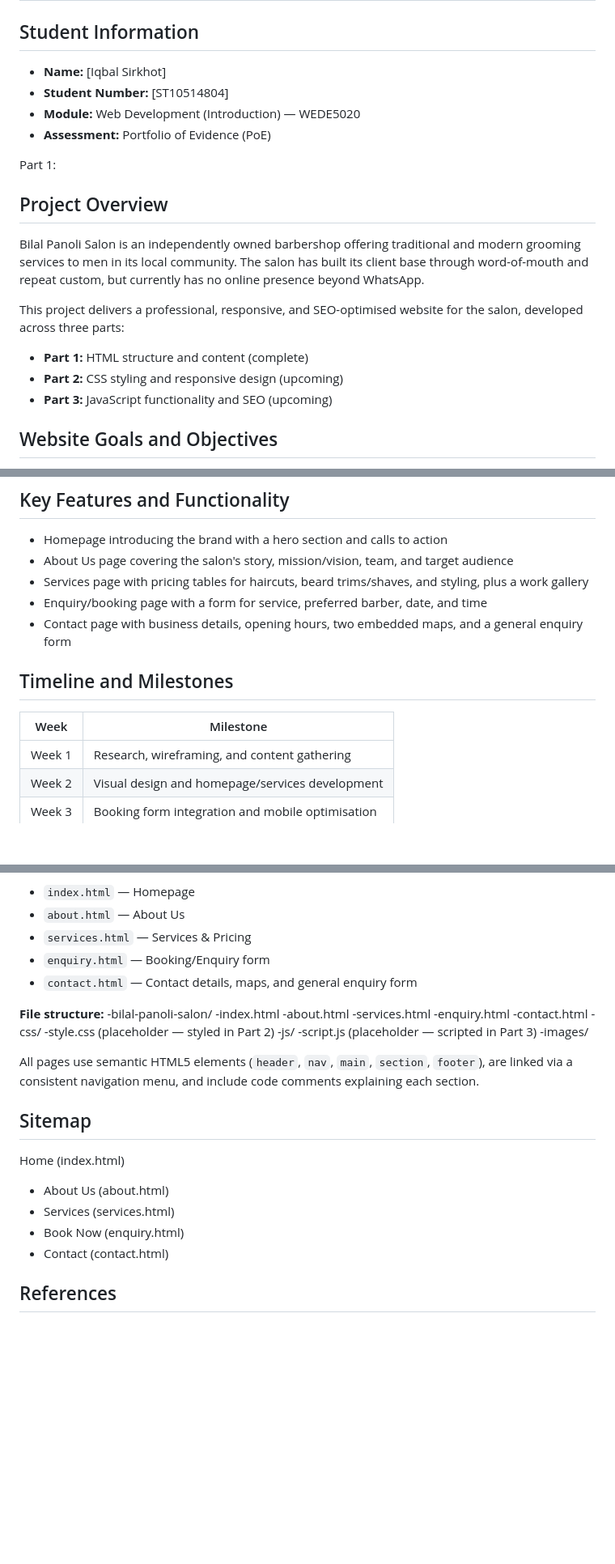
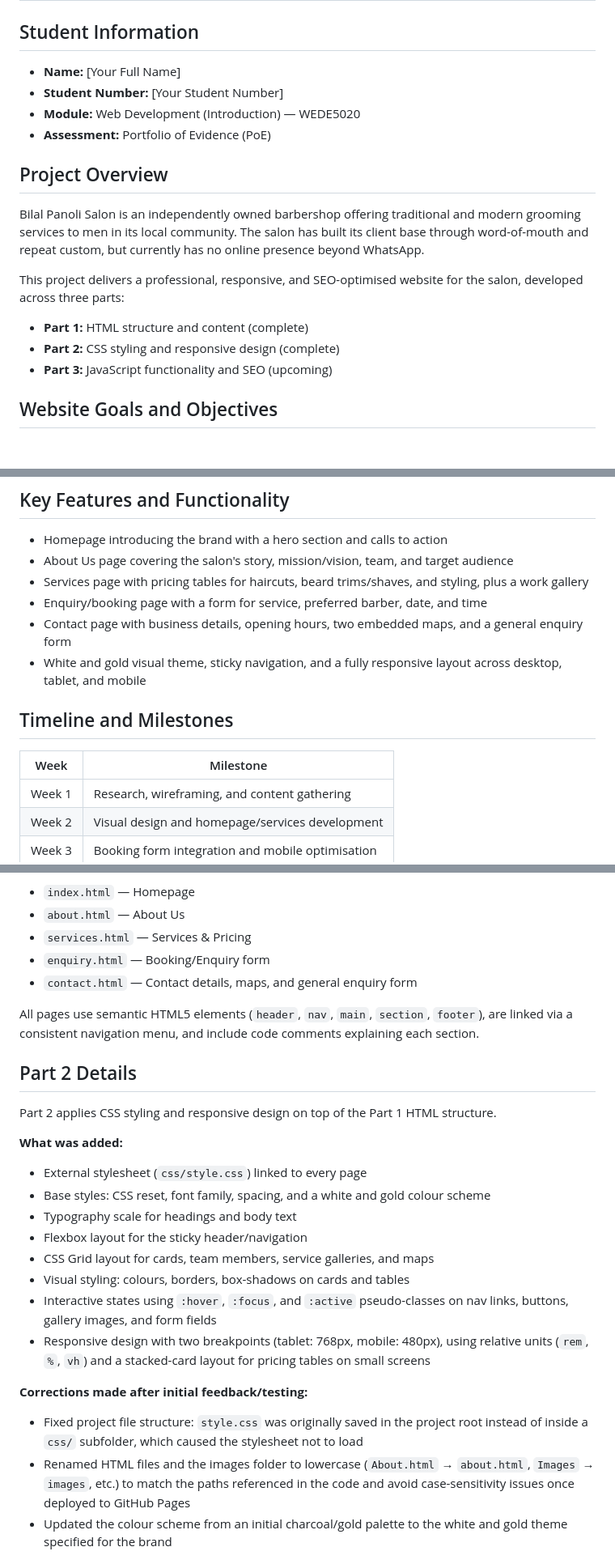
Before and after one commit to roseintstudent/Bilal-Panoli-Salon-Website, a Markdown page: README.md, 3 parts joined by grey strips. Shown at 81% size. Drawn GitHub-style; blank space fills up the shorter version.

Commit message:
Update README with Part 2 details, corrections, and changelog

```diff
--- a/README.md
+++ b/README.md
@@ -1,12 +1,10 @@
 # Bilal Panoli Salon — Website Project
 
 ## Student Information
-- **Name:** [Iqbal Sirkhot]
-- **Student Number:** [ST10514804]
+- **Name:** [Your Full Name]
+- **Student Number:** [Your Student Number]
 - **Module:** Web Development (Introduction) — WEDE5020
 - **Assessment:** Portfolio of Evidence (PoE)
-
-Part 1:
 
 ## Project Overview
 Bilal Panoli Salon is an independently owned barbershop offering traditional
@@ -17,7 +15,7 @@ has no online presence beyond WhatsApp.
 This project delivers a professional, responsive, and SEO-optimised website
 for the salon, developed across three parts:
 - **Part 1:** HTML structure and content (complete)
-- **Part 2:** CSS styling and responsive design (upcoming)
+- **Part 2:** CSS styling and responsive design (complete)
 - **Part 3:** JavaScript functionality and SEO (upcoming)
 
 ## Website Goals and Objectives
@@ -42,10 +40,12 @@ for the salon, developed across three parts:
   and time
 - Contact page with business details, opening hours, two embedded maps,
   and a general enquiry form
+- White and gold visual theme, sticky navigation, and a fully responsive
+  layout across desktop, tablet, and mobile
 
 ## Timeline and Milestones
-| Week   | Milestone |
-|------  |-----------|
+| Week | Milestone |
+|------|-----------|
 | Week 1 | Research, wireframing, and content gathering |
 | Week 2 | Visual design and homepage/services development |
 | Week 3 | Booking form integration and mobile optimisation |
@@ -62,30 +62,36 @@ Part 1 delivers the foundational HTML structure of the website.
 - `enquiry.html` — Booking/Enquiry form
 - `contact.html` — Contact details, maps, and general enquiry form
 
-**File structure:**
--bilal-panoli-salon/
--index.html
--about.html
--services.html
--enquiry.html
--contact.html
--css/
--style.css (placeholder — styled in Part 2)
--js/
--script.js (placeholder — scripted in Part 3)
--images/
-
 All pages use semantic HTML5 elements (`header`, `nav`, `main`, `section`,
 `footer`), are linked via a consistent navigation menu, and include code
 comments explaining each section.
 
-## Sitemap
+## Part 2 Details
+Part 2 applies CSS styling and responsive design on top of the Part 1
+HTML structure.
 
-Home (index.html)
-- About Us (about.html)
-- Services (services.html)
-- Book Now (enquiry.html)
-- Contact (contact.html)
+**What was added:**
+- External stylesheet (`css/style.css`) linked to every page
+- Base styles: CSS reset, font family, spacing, and a white and gold
+  colour scheme
+- Typography scale for headings and body text
+- Flexbox layout for the sticky header/navigation
+- CSS Grid layout for cards, team members, service galleries, and maps
+- Visual styling: colours, borders, box-shadows on cards and tables
+- Interactive states using `:hover`, `:focus`, and `:active` pseudo-classes
+  on nav links, buttons, gallery images, and form fields
+- Responsive design with two breakpoints (tablet: 768px, mobile: 480px),
+  using relative units (`rem`, `%`, `vh`) and a stacked-card layout for
+  pricing tables on small screens
 
-## References
+**Corrections made after initial feedback/testing:**
+- Fixed project file structure: `style.css` was originally saved in the
+  project root instead of inside a `css/` subfolder, which caused the
+  stylesheet not to load
+- Renamed HTML files and the images folder to lowercase
+  (`About.html` → `about.html`, `Images` → `images`, etc.) to match the
+  paths referenced in the code and avoid case-sensitivity issues once
+  deployed to GitHub Pages
+- Updated the colour scheme from an initial charcoal/gold palette to the
+  white and gold theme specified for the brand
 
```
Also changed, not shown: other parts of README.md (+1 -27 lines).
